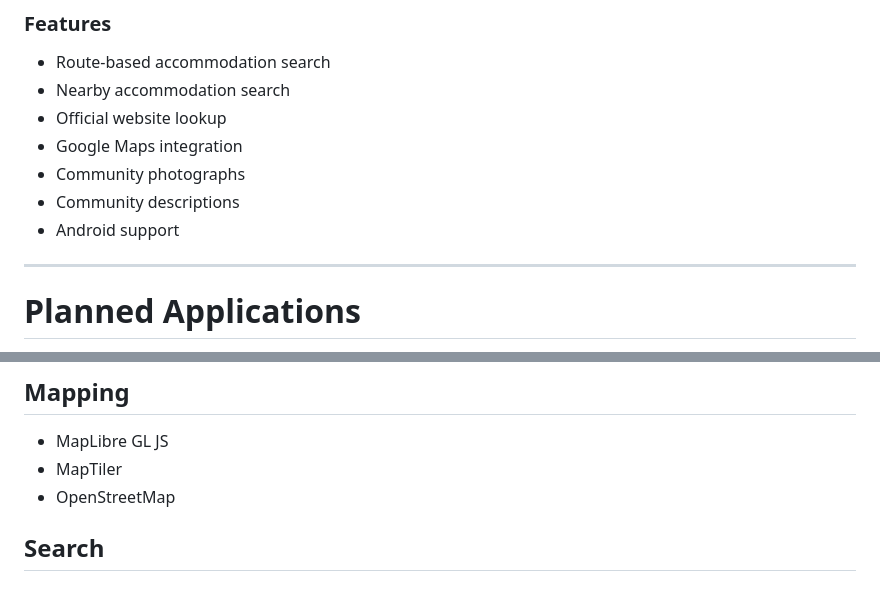
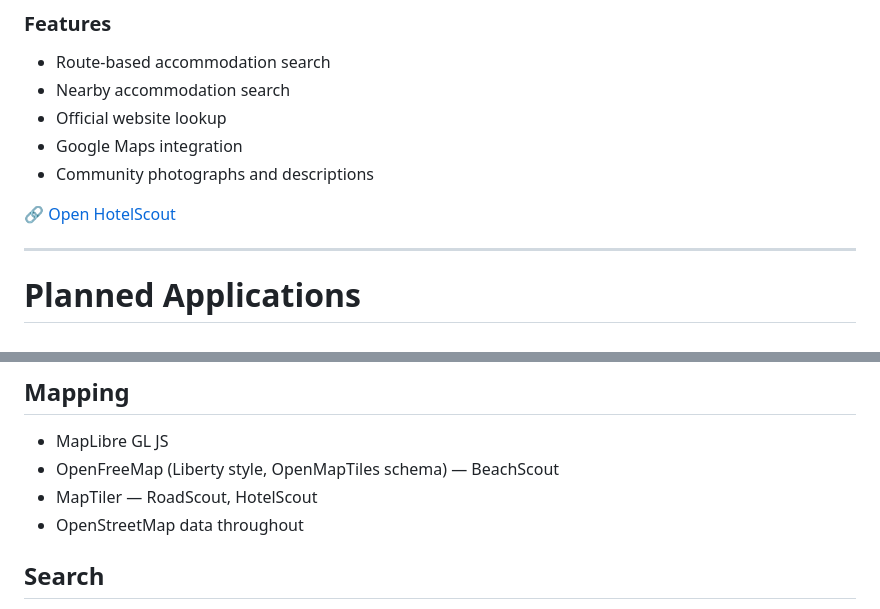
Before and after one commit to MilosSavicGit/bymilossavic, a Markdown page: README.md, 2 parts joined by grey strips. Drawn GitHub-style.

```diff
--- a/README.md
+++ b/README.md
@@ -82,9 +123,9 @@ or near their current location.
 -   Nearby accommodation search
 -   Official website lookup
 -   Google Maps integration
--   Community photographs
--   Community descriptions
--   Android support
+-   Community photographs and descriptions
+
+🔗 [Open HotelScout](https://milossavicgit.github.io/HotelScout/)
 
 ------------------------------------------------------------------------
 
@@ -103,8 +144,9 @@ or near their current location.
 ## Mapping
 
 -   MapLibre GL JS
--   MapTiler
--   OpenStreetMap
+-   OpenFreeMap (Liberty style, OpenMapTiles schema) — BeachScout
+-   MapTiler — RoadScout, HotelScout
+-   OpenStreetMap data throughout
 
 ## Search
 
```
Also changed, not shown: other parts of README.md (+78 -27 lines).
